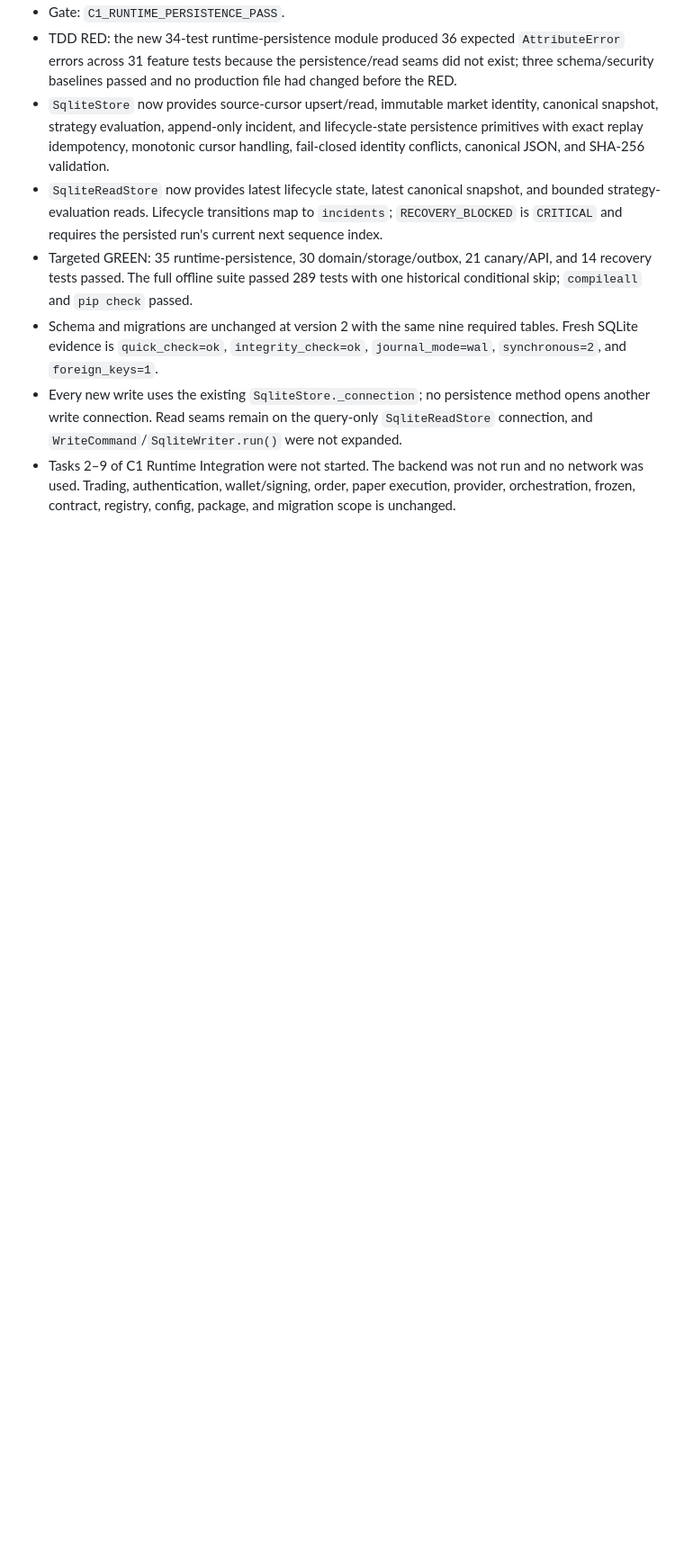
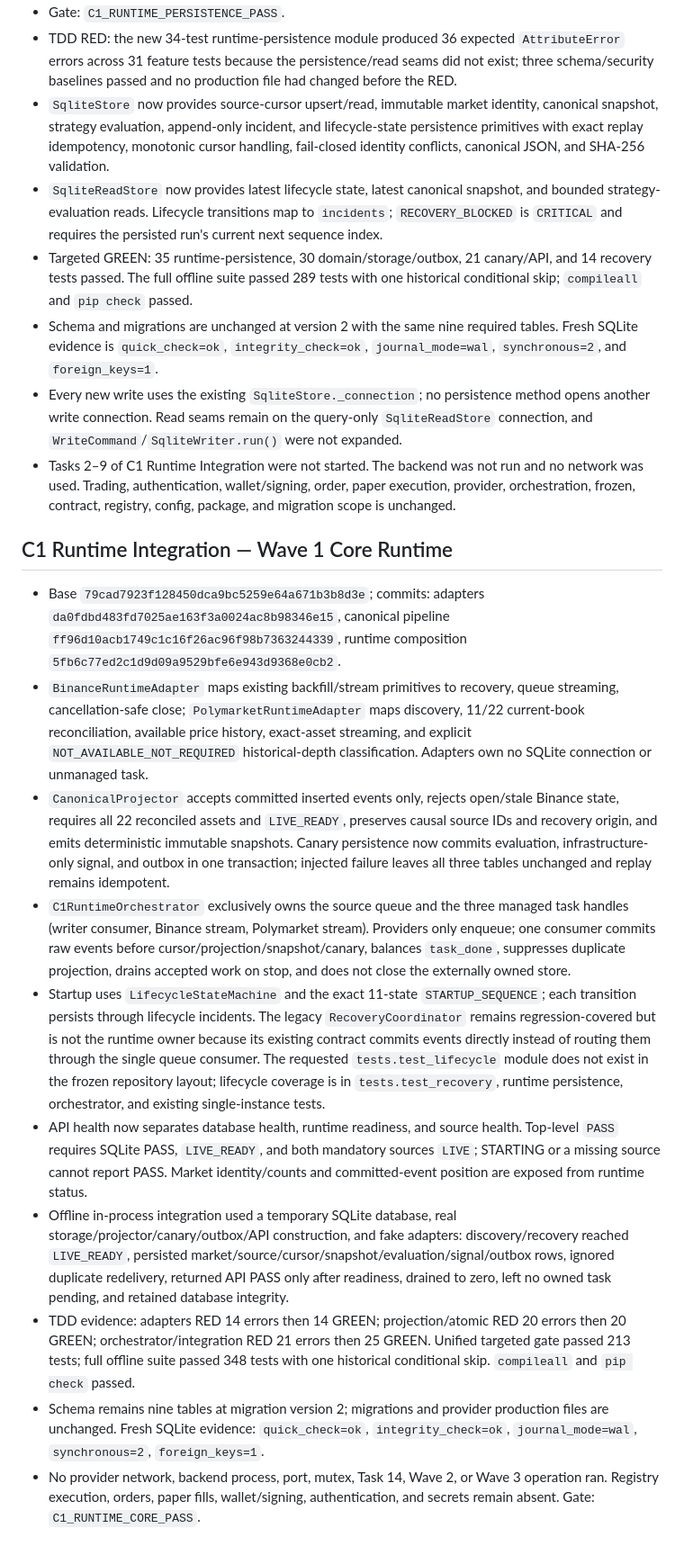
Before and after one commit to HURAKENT/btc-live-backend-windows-v1, a Markdown page: reports/AUDIT_HANDOFF.md, the part around the change. Shown at 90% size. Drawn GitHub-style; blank space fills up the shorter version.

Commit message:
test: record C1 core runtime gate

```diff
--- a/reports/AUDIT_HANDOFF.md
+++ b/reports/AUDIT_HANDOFF.md
@@ -278,3 +278,16 @@ The exact next permissible step is an independent audit of Task 1 in ChatGPT Pro
 - Schema and migrations are unchanged at version 2 with the same nine required tables. Fresh SQLite evidence is `quick_check=ok`, `integrity_check=ok`, `journal_mode=wal`, `synchronous=2`, and `foreign_keys=1`.
 - Every new write uses the existing `SqliteStore._connection`; no persistence method opens another write connection. Read seams remain on the query-only `SqliteReadStore` connection, and `WriteCommand`/`SqliteWriter.run()` were not expanded.
 - Tasks 2–9 of C1 Runtime Integration were not started. The backend was not run and no network was used. Trading, authentication, wallet/signing, order, paper execution, provider, orchestration, frozen, contract, registry, config, package, and migration scope is unchanged.
+
+## C1 Runtime Integration — Wave 1 Core Runtime
+
+- Base `79cad7923f128450dca9bc5259e64a671b3b8d3e`; commits: adapters `da0fdbd483fd7025ae163f3a0024ac8b98346e15`, canonical pipeline `ff96d10acb1749c1c16f26ac96f98b7363244339`, runtime composition `5fb6c77ed2c1d9d09a9529bfe6e943d9368e0cb2`.
+- `BinanceRuntimeAdapter` maps existing backfill/stream primitives to recovery, queue streaming, cancellation-safe close; `PolymarketRuntimeAdapter` maps discovery, 11/22 current-book reconciliation, available price history, exact-asset streaming, and explicit `NOT_AVAILABLE_NOT_REQUIRED` historical-depth classification. Adapters own no SQLite connection or unmanaged task.
+- `CanonicalProjector` accepts committed inserted events only, rejects open/stale Binance state, requires all 22 reconciled assets and `LIVE_READY`, preserves causal source IDs and recovery origin, and emits deterministic immutable snapshots. Canary persistence now commits evaluation, infrastructure-only signal, and outbox in one transaction; injected failure leaves all three tables unchanged and replay remains idempotent.
+- `C1RuntimeOrchestrator` exclusively owns the source queue and the three managed task handles (writer consumer, Binance stream, Polymarket stream). Providers only enqueue; one consumer commits raw events before cursor/projection/snapshot/canary, balances `task_done`, suppresses duplicate projection, drains accepted work on stop, and does not close the externally owned store.
+- Startup uses `LifecycleStateMachine` and the exact 11-state `STARTUP_SEQUENCE`; each transition persists through lifecycle incidents. The legacy `RecoveryCoordinator` remains regression-covered but is not the runtime owner because its existing contract commits events directly instead of routing them through the single queue consumer. The requested `tests.test_lifecycle` module does not exist in the frozen repository layout; lifecycle coverage is in `tests.test_recovery`, runtime persistence, orchestrator, and existing single-instance tests.
+- API health now separates database health, runtime readiness, and source health. Top-level `PASS` requires SQLite PASS, `LIVE_READY`, and both mandatory sources `LIVE`; STARTING or a missing source cannot report PASS. Market identity/counts and committed-event position are exposed from runtime status.
+- Offline in-process integration used a temporary SQLite database, real storage/projector/canary/outbox/API construction, and fake adapters: discovery/recovery reached `LIVE_READY`, persisted market/source/cursor/snapshot/evaluation/signal/outbox rows, ignored duplicate redelivery, returned API PASS only after readiness, drained to zero, left no owned task pending, and retained database integrity.
+- TDD evidence: adapters RED 14 errors then 14 GREEN; projection/atomic RED 20 errors then 20 GREEN; orchestrator/integration RED 21 errors then 25 GREEN. Unified targeted gate passed 213 tests; full offline suite passed 348 tests with one historical conditional skip. `compileall` and `pip check` passed.
+- Schema remains nine tables at migration version 2; migrations and provider production files are unchanged. Fresh SQLite evidence: `quick_check=ok`, `integrity_check=ok`, `journal_mode=wal`, `synchronous=2`, `foreign_keys=1`.
+- No provider network, backend process, port, mutex, Task 14, Wave 2, or Wave 3 operation ran. Registry execution, orders, paper fills, wallet/signing, authentication, and secrets remain absent. Gate: `C1_RUNTIME_CORE_PASS`.
```
